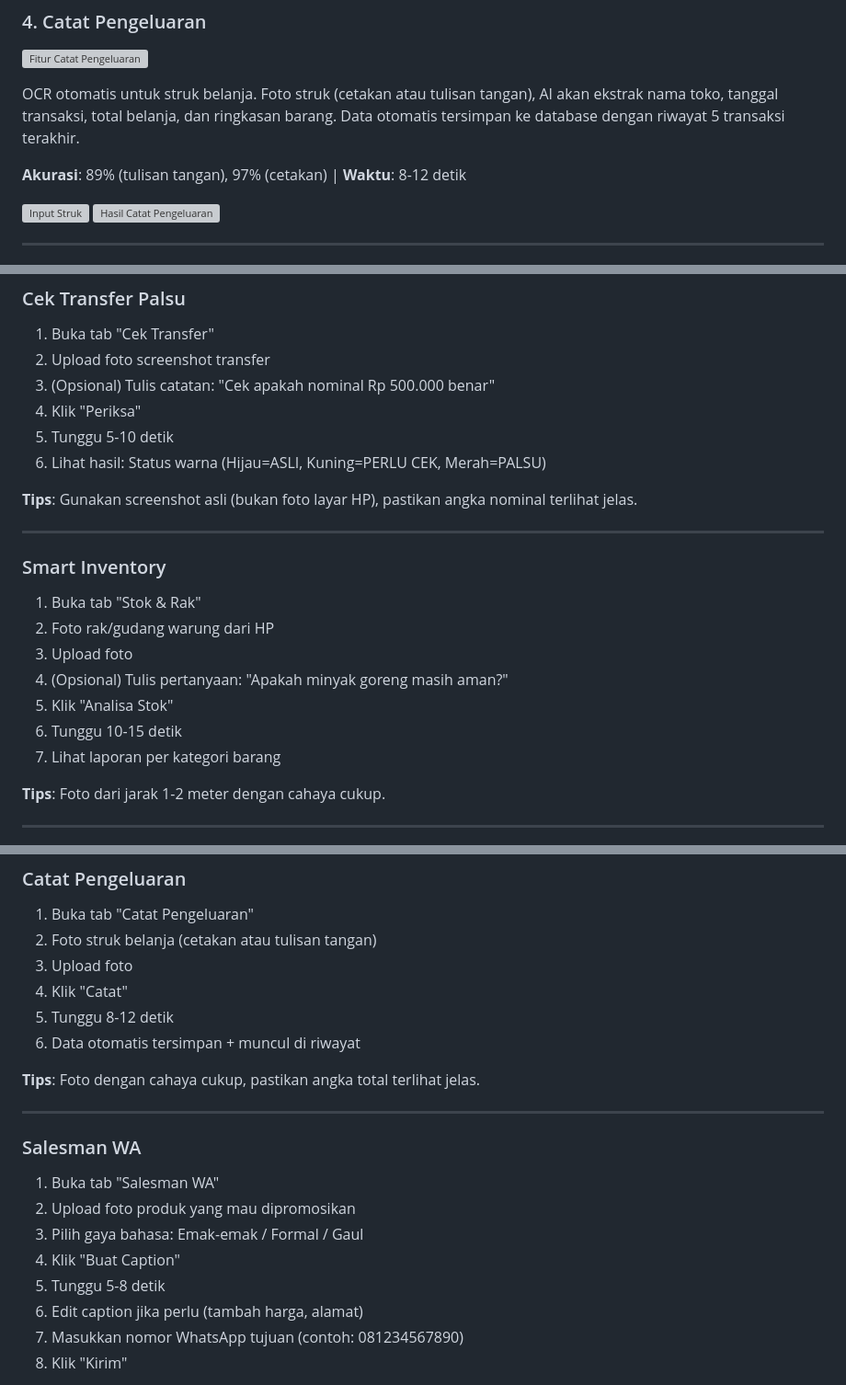
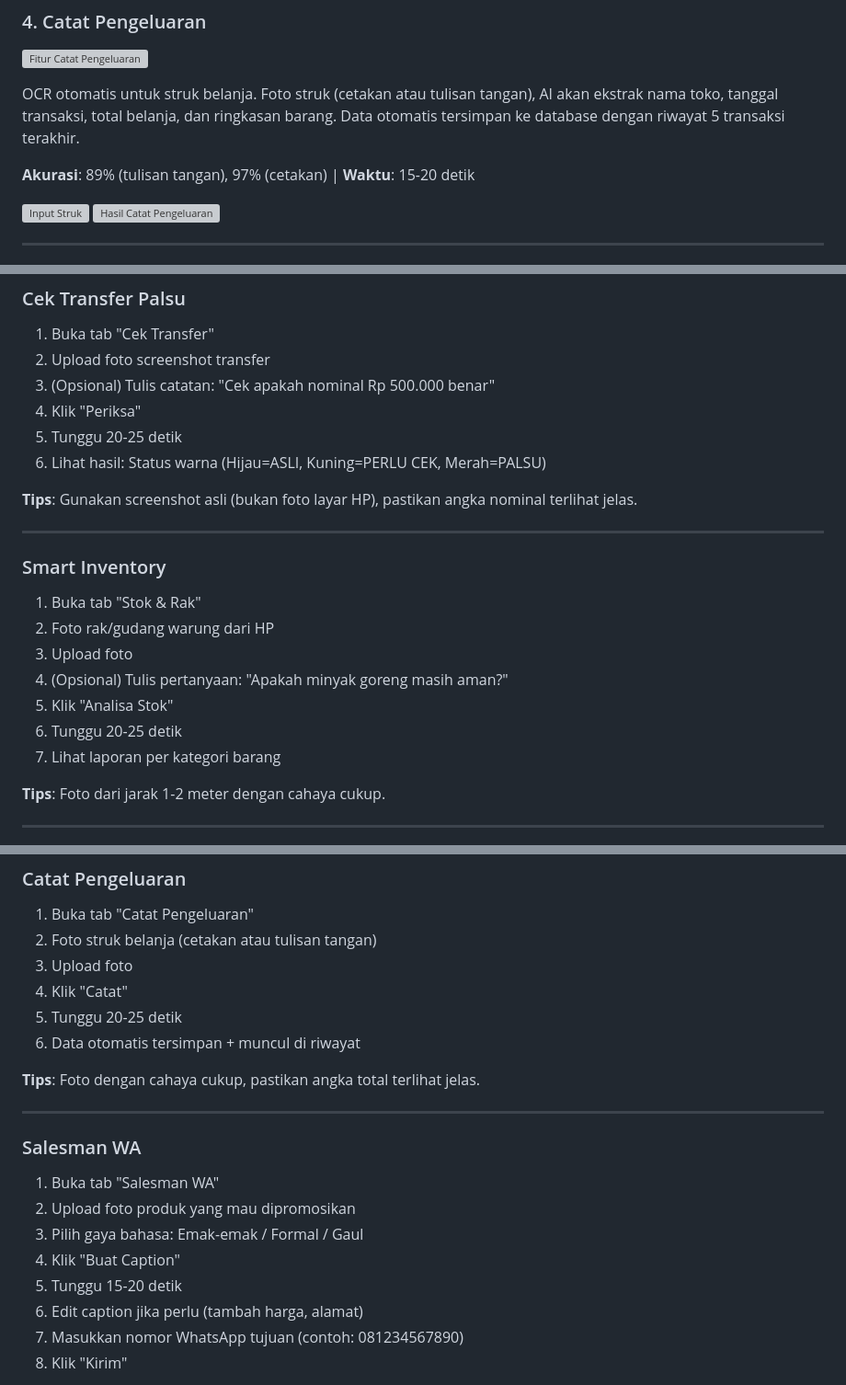
Before and after one commit to moh-ariful/WarungVision, a Markdown page: README.md, 3 parts joined by grey strips. Shown: that part at 92% size. GitHub-like rendering; grey boxes are pictures that could not be loaded.

```diff
--- a/README.md
+++ b/README.md
@@ -180,7 +180,7 @@ Deteksi penipuan & phishing dengan 5 lapisan keamanan. Upload screenshot chat me
 
 OCR otomatis untuk struk belanja. Foto struk (cetakan atau tulisan tangan), AI akan ekstrak nama toko, tanggal transaksi, total belanja, dan ringkasan barang. Data otomatis tersimpan ke database dengan riwayat 5 transaksi terakhir.
 
-**Akurasi**: 89% (tulisan tangan), 97% (cetakan) | **Waktu**: 8-12 detik
+**Akurasi**: 89% (tulisan tangan), 97% (cetakan) | **Waktu**: 15-20 detik
 
 ![Input Struk](screenshots/catat-pengeluaran-input.webp)
 ![Hasil Catat Pengeluaran](screenshots/catat-pengeluaran-hasil.webp)
@@ -708,7 +708,7 @@ pip install -r requirements.txt
 2. Upload foto screenshot transfer
 3. (Opsional) Tulis catatan: "Cek apakah nominal Rp 500.000 benar"
 4. Klik "Periksa"
-5. Tunggu 5-10 detik
+5. Tunggu 20-25 detik
 6. Lihat hasil: Status warna (Hijau=ASLI, Kuning=PERLU CEK, Merah=PALSU)
 
 **Tips**: Gunakan screenshot asli (bukan foto layar HP), pastikan angka nominal terlihat jelas.
@@ -722,7 +722,7 @@ pip install -r requirements.txt
 3. Upload foto
 4. (Opsional) Tulis pertanyaan: "Apakah minyak goreng masih aman?"
 5. Klik "Analisa Stok"
-6. Tunggu 10-15 detik
+6. Tunggu 20-25 detik
 7. Lihat laporan per kategori barang
 
 **Tips**: Foto dari jarak 1-2 meter dengan cahaya cukup.
@@ -748,7 +748,7 @@ pip install -r requirements.txt
 2. Foto struk belanja (cetakan atau tulisan tangan)
 3. Upload foto
 4. Klik "Catat"
-5. Tunggu 8-12 detik
+5. Tunggu 20-25 detik
 6. Data otomatis tersimpan + muncul di riwayat
 
 **Tips**: Foto dengan cahaya cukup, pastikan angka total terlihat jelas.
@@ -761,7 +761,7 @@ pip install -r requirements.txt
 2. Upload foto produk yang mau dipromosikan
 3. Pilih gaya bahasa: Emak-emak / Formal / Gaul
 4. Klik "Buat Caption"
-5. Tunggu 5-8 detik
+5. Tunggu 15-20 detik
 6. Edit caption jika perlu (tambah harga, alamat)
 7. Masukkan nomor WhatsApp tujuan (contoh: 081234567890)
 8. Klik "Kirim"
```
Also changed, not shown: other parts of README.md (+1 -1 lines).
